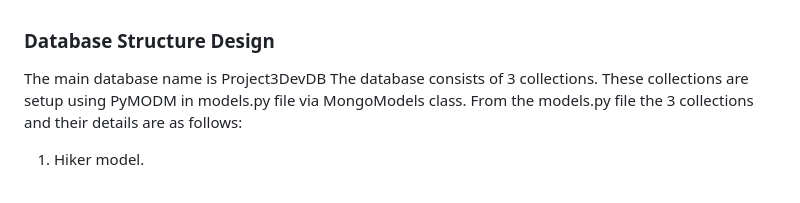
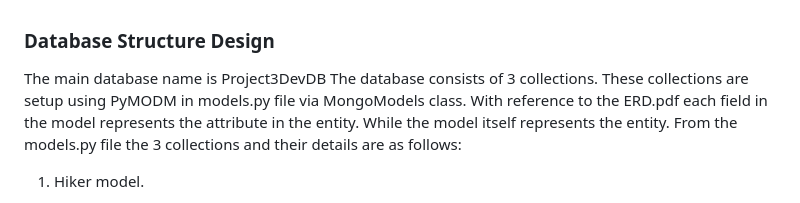
Before and after one commit to Oraclebun/ci-datacentric-project3, a Markdown page: documents/Database_structure.md, the part around the change. Rendered like a GitHub page.

```diff
--- a/Database_structure.md
+++ b/documents/Database_structure.md
@@ -1,6 +1,7 @@
 ### Database Structure Design
 The main database name is Project3DevDB
 The database consists of 3 collections. These collections are setup using PyMODM in models.py file via MongoModels class.
+With reference to the ERD.pdf each field in the model represents the attribute in the entity. While the model itself represents the entity.
 From the models.py file the 3 collections and their details are as follows:
 
 1. Hiker model.
```
Also changed, not shown: README.md (+19 -26 lines), Tests.md (added, +138 -0 lines), static/image/readme_image/Bootcamp-Fork.png (added), 4 other files.
